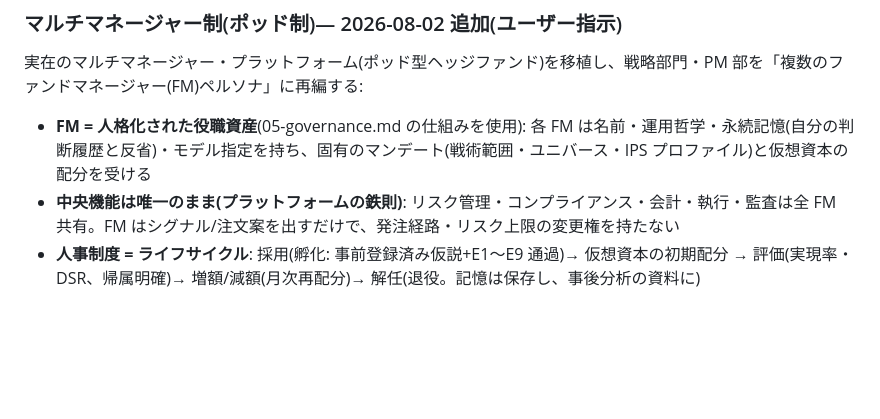
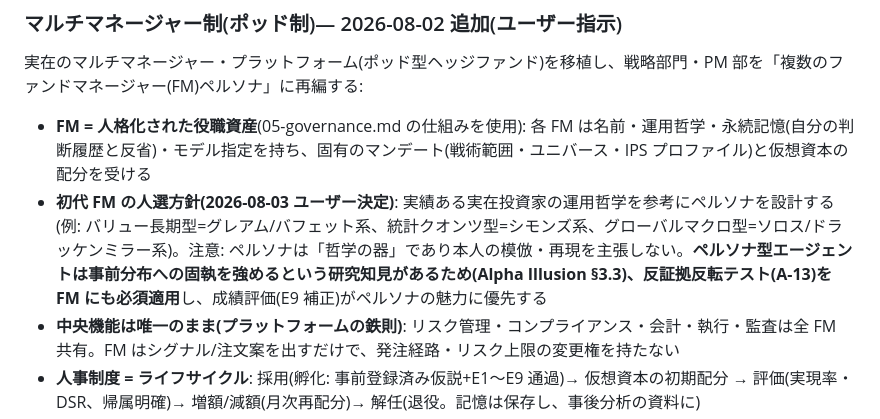
Before and after one commit to klonyapin/ryza, a Markdown page: docs/design/00-system-design.md, the part around the change. Rendered like a GitHub page; blank space fills up the shorter version.

```diff
--- a/docs/design/00-system-design.md
+++ b/docs/design/00-system-design.md
@@ -267,6 +267,7 @@ flowchart LR
 実在のマルチマネージャー・プラットフォーム(ポッド型ヘッジファンド)を移植し、戦略部門・PM 部を「複数のファンドマネージャー(FM)ペルソナ」に再編する:
 
 - **FM = 人格化された役職資産**(05-governance.md の仕組みを使用): 各 FM は名前・運用哲学・永続記憶(自分の判断履歴と反省)・モデル指定を持ち、固有のマンデート(戦術範囲・ユニバース・IPS プロファイル)と仮想資本の配分を受ける
+- **初代 FM の人選方針(2026-08-03 ユーザー決定)**: 実績ある実在投資家の運用哲学を参考にペルソナを設計する(例: バリュー長期型=グレアム/バフェット系、統計クオンツ型=シモンズ系、グローバルマクロ型=ソロス/ドラッケンミラー系)。注意: ペルソナは「哲学の器」であり本人の模倣・再現を主張しない。**ペルソナ型エージェントは事前分布への固執を強めるという研究知見があるため(Alpha Illusion §3.3)、反証拠反転テスト(A-13)を FM にも必須適用**し、成績評価(E9 補正)がペルソナの魅力に優先する
 - **中央機能は唯一のまま(プラットフォームの鉄則)**: リスク管理・コンプライアンス・会計・執行・監査は全 FM 共有。FM はシグナル/注文案を出すだけで、発注経路・リスク上限の変更権を持たない
 - **人事制度 = ライフサイクル**: 採用(孵化: 事前登録済み仮説+E1〜E9 通過)→ 仮想資本の初期配分 → 評価(実現率・DSR、帰属明確)→ 増額/減額(月次再配分)→ 解任(退役。記憶は保存し、事後分析の資料に)
 - **FM 数に固定上限なし**: 制約は ①経営管理部の月次 LLM 予算 ②E9 多重検定補正(FM が増えるほど「偶然の勝者」判定が厳しくなる自動ペナルティ)③データ蓄積速度。予算内・補正後有意なら何人でも
```
Also changed, not shown: docs/design/30-press-discord.md (+4 -1 lines).
